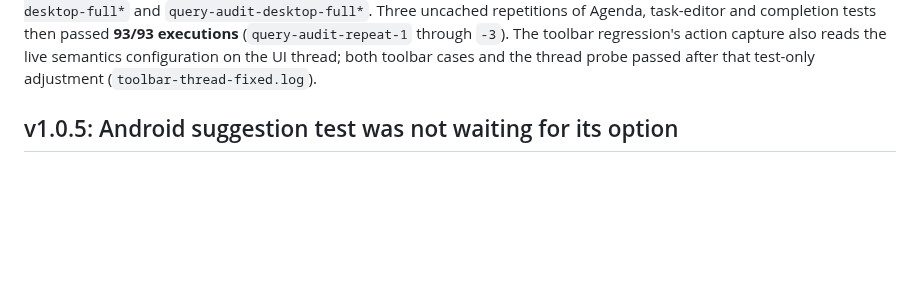
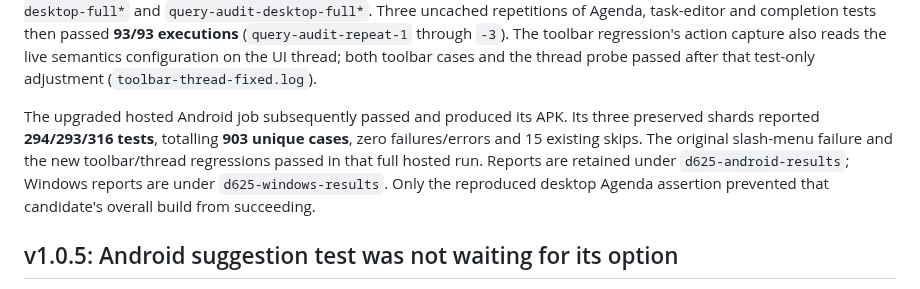
Before and after one commit to Gilune/gilune, a Markdown page: .github/ci-stability.md, the part around the change. GitHub-like rendering; blank space fills up the shorter version.

Commit message:
Record the complete hosted Android validation

```diff
--- a/.github/ci-stability.md
+++ b/.github/ci-stability.md
@@ -173,6 +173,14 @@ passed **93/93 executions** (`query-audit-repeat-1` through `-3`).
 The toolbar regression's action capture also reads the live semantics
 configuration on the UI thread; both toolbar cases and the thread probe passed
 after that test-only adjustment (`toolbar-thread-fixed.log`).
+
+The upgraded hosted Android job subsequently passed and produced its APK.
+Its three preserved shards reported **294/293/316 tests**, totalling **903 unique
+cases**, zero failures/errors and 15 existing skips. The original slash-menu
+failure and the new toolbar/thread regressions passed in that full hosted run.
+Reports are retained under `d625-android-results`; Windows reports are under
+`d625-windows-results`. Only the reproduced desktop Agenda assertion prevented
+that candidate's overall build from succeeding.
 
 ## v1.0.5: Android suggestion test was not waiting for its option
 
```
